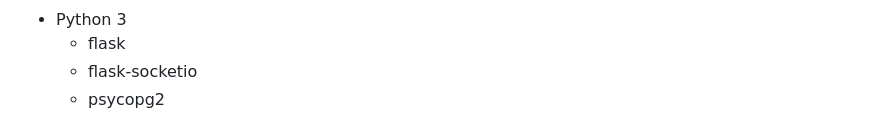
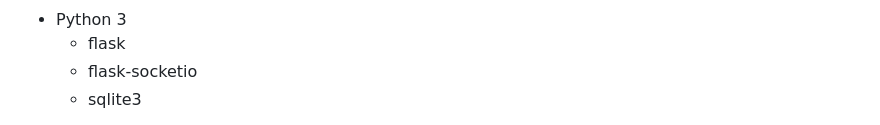
Before and after one commit to tomsembl/NameGame, a Markdown page: README.md, the part around one of its changes. Rendered like a GitHub page.

```diff
--- a/README.md
+++ b/README.md
@@ -119,5 +119,5 @@ A web-based, multiplayer game for mobiles. If you've never played, it's kind of
   <ul>
     <li>flask</li>
     <li>flask-socketio</li>
-    <li>psycopg2</li>
+    <li>sqlite3</li>
   </ul>
```
Also changed, not shown: other parts of README.md (+0 -1 lines).
